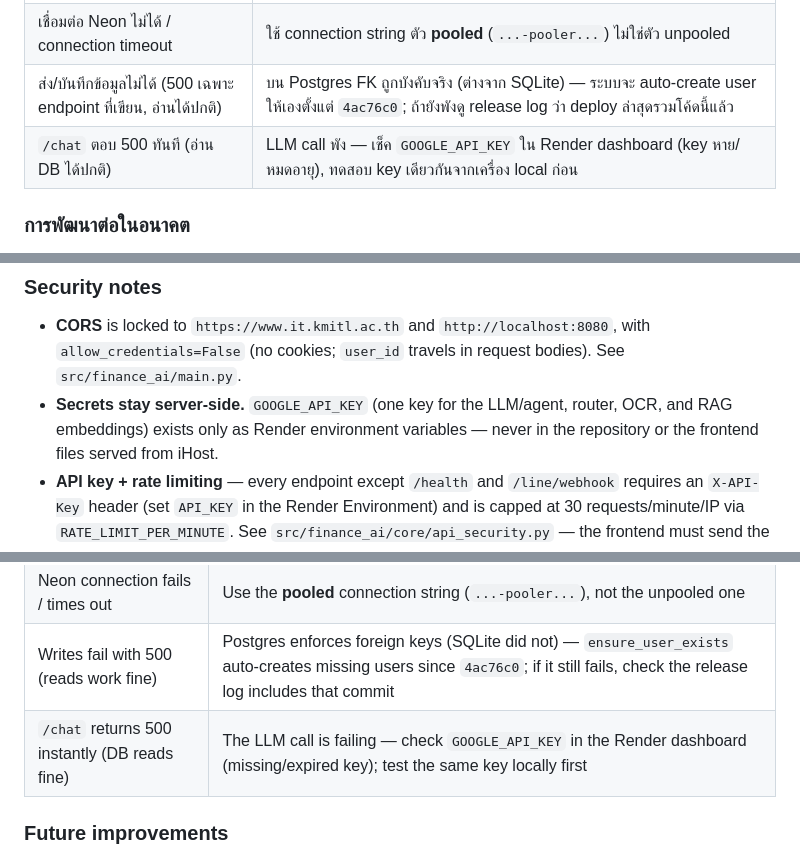
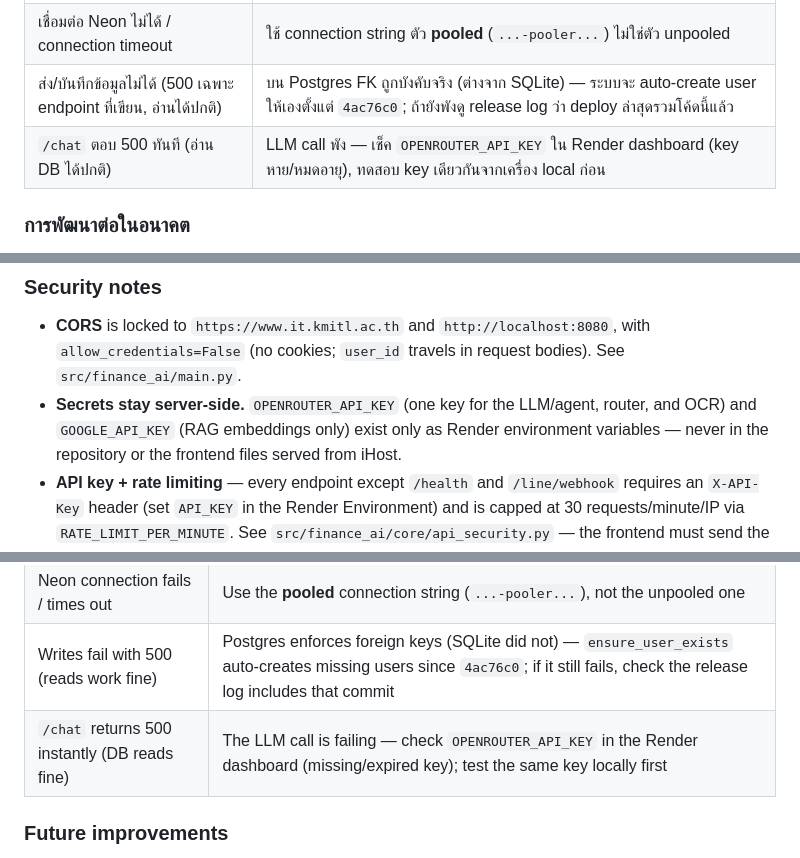
Before and after one commit to pakkaphon-tangtonglang/agenticaiforpersonalfinance, a Markdown page: docs/deployment.md, 3 parts joined by grey strips. Rendered like a GitHub page.

```diff
--- a/docs/deployment.md
+++ b/docs/deployment.md
@@ -136,7 +138,7 @@ Asset paths ใน `index.html` เป็นแบบ relative (`styles.css`, `a
 | ข้อมูลหายหลัง deploy | `DB_URL` ไม่ได้ตั้ง (ยังใช้ SQLite บนดิสก์ ephemeral) — ใส่ connection string ของ Neon |
 | เชื่อมต่อ Neon ไม่ได้ / connection timeout | ใช้ connection string ตัว **pooled** (`...-pooler...`) ไม่ใช่ตัว unpooled |
 | ส่ง/บันทึกข้อมูลไม่ได้ (500 เฉพาะ endpoint ที่เขียน, อ่านได้ปกติ) | บน Postgres FK ถูกบังคับจริง (ต่างจาก SQLite) — ระบบจะ auto-create user ให้เองตั้งแต่ `4ac76c0`; ถ้ายังพังดู release log ว่า deploy ล่าสุดรวมโค้ดนี้แล้ว |
-| `/chat` ตอบ 500 ทันที (อ่าน DB ได้ปกติ) | LLM call พัง — เช็ค `GOOGLE_API_KEY` ใน Render dashboard (key หาย/หมดอายุ), ทดสอบ key เดียวกันจากเครื่อง local ก่อน |
+| `/chat` ตอบ 500 ทันที (อ่าน DB ได้ปกติ) | LLM call พัง — เช็ค `OPENROUTER_API_KEY` ใน Render dashboard (key หาย/หมดอายุ), ทดสอบ key เดียวกันจากเครื่อง local ก่อน |
 
 ### การพัฒนาต่อในอนาคต
 
@@ -239,8 +242,9 @@ works under the `/~<username>/` sub-path.
 - **CORS** is locked to `https://www.it.kmitl.ac.th` and
   `http://localhost:8080`, with `allow_credentials=False` (no cookies;
   `user_id` travels in request bodies). See `src/finance_ai/main.py`.
-- **Secrets stay server-side.** `GOOGLE_API_KEY` (one key for the
-  LLM/agent, router, OCR, and RAG embeddings) exists
+- **Secrets stay server-side.** `OPENROUTER_API_KEY` (one key for the
+  LLM/agent, router, and OCR) and `GOOGLE_API_KEY` (RAG embeddings only)
+  exist
   only as Render environment variables — never in the repository or the
   frontend files served from iHost.
 - **API key + rate limiting** — every endpoint except `/health` and
@@ -267,7 +271,7 @@ works under the `/~<username>/` sub-path.
 | Data lost after deploy | `DB_URL` is not set (still on ephemeral-disk SQLite) — set the Neon connection string |
 | Neon connection fails / times out | Use the **pooled** connection string (`...-pooler...`), not the unpooled one |
 | Writes fail with 500 (reads work fine) | Postgres enforces foreign keys (SQLite did not) — `ensure_user_exists` auto-creates missing users since `4ac76c0`; if it still fails, check the release log includes that commit |
-| `/chat` returns 500 instantly (DB reads fine) | The LLM call is failing — check `GOOGLE_API_KEY` in the Render dashboard (missing/expired key); test the same key locally first |
+| `/chat` returns 500 instantly (DB reads fine) | The LLM call is failing — check `OPENROUTER_API_KEY` in the Render dashboard (missing/expired key); test the same key locally first |
 
 ### Future improvements
 
```
Also changed, not shown: other parts of docs/deployment.md (+10 -7 lines), README.md (+7 -7 lines), README_EN.md (+7 -6 lines).
